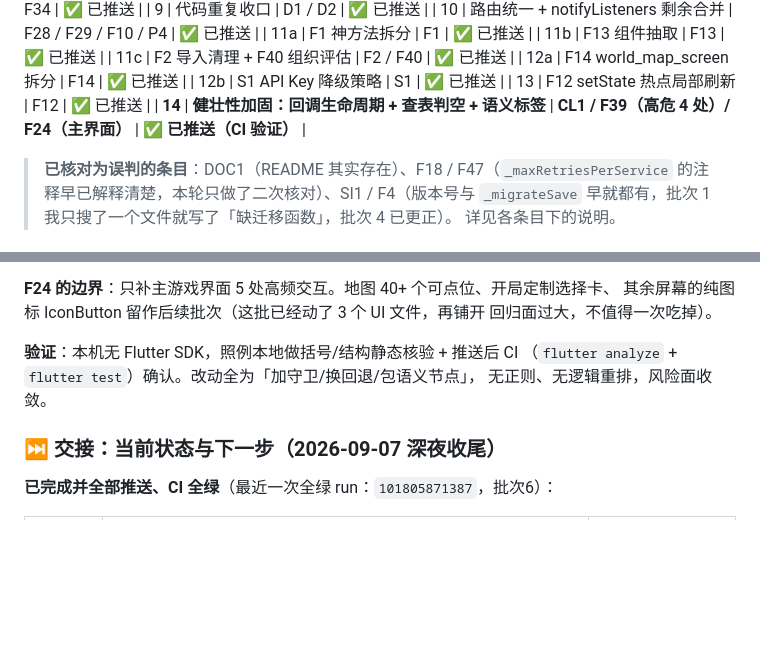
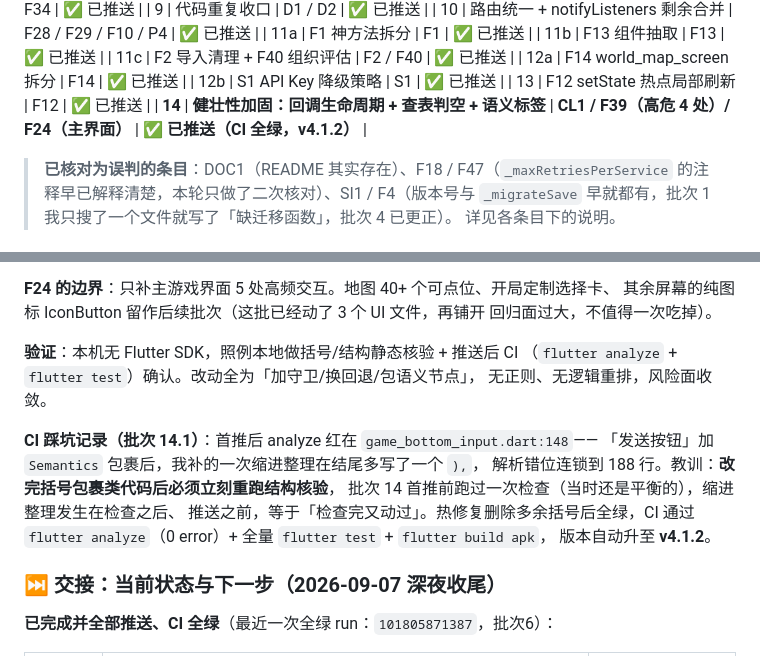
Before and after one commit to zhaolongwudi/hogwarts_life_simulator, a Markdown page: .github/archive/comprehensive-review-v3-2026-09-07.md, 2 parts joined by grey strips. Rendered like a GitHub page; blank space fills up the shorter version.

Commit message:
docs: 批次14 CI 结果与热修复记录同步（v4.1.2 全绿）

```diff
--- a/.github/archive/comprehensive-review-v3-2026-09-07.md
+++ b/.github/archive/comprehensive-review-v3-2026-09-07.md
@@ -32,7 +32,7 @@
 | 12a | F14 world_map_screen 拆分 | F14 | ✅ 已推送 |
 | 12b | S1 API Key 降级策略 | S1 | ✅ 已推送 |
 | 13 | F12 setState 热点局部刷新 | F12 | ✅ 已推送 |
-| **14** | **健壮性加固：回调生命周期 + 查表判空 + 语义标签** | **CL1 / F39（高危 4 处）/ F24（主界面）** | **✅ 已推送（CI 验证）** |
+| **14** | **健壮性加固：回调生命周期 + 查表判空 + 语义标签** | **CL1 / F39（高危 4 处）/ F24（主界面）** | **✅ 已推送（CI 全绿，v4.1.2）** |
 > **已核对为误判的条目**：DOC1（README 其实存在）、F18 / F47（`_maxRetriesPerService`
 > 的注释早已解释清楚，本轮只做了二次核对）、SI1 / F4（版本号与 `_migrateSave`
 > 早就都有，批次 1 我只搜了一个文件就写了「缺迁移函数」，批次 4 已更正）。
@@ -1639,6 +1639,14 @@ command_center_panel 7 项搜索/分组/执行测试）。
 （`flutter analyze` + `flutter test`）确认。改动全为「加守卫/换回退/包语义节点」，
 无正则、无逻辑重排，风险面收敛。
 
+**CI 踩坑记录（批次 14.1）**：首推后 analyze 红在 `game_bottom_input.dart:148`——
+「发送按钮」加 `Semantics` 包裹后，我补的一次缩进整理在结尾多写了一个 `),`，
+解析错位连锁到 188 行。教训：**改完括号包裹类代码后必须立刻重跑结构核验**，
+批次 14 首推前跑过一次检查（当时还是平衡的），缩进整理发生在检查之后、
+推送之前，等于「检查完又动过」。热修复删除多余括号后全绿，CI 通过
+`flutter analyze`（0 error）+ 全量 `flutter test` + `flutter build apk`，
+版本自动升至 **v4.1.2**。
+
 ### ⏭️ 交接：当前状态与下一步（2026-09-07 深夜收尾）
 
 **已完成并全部推送、CI 全绿**（最近一次全绿 run：`101805871387`，批次6）：
```
